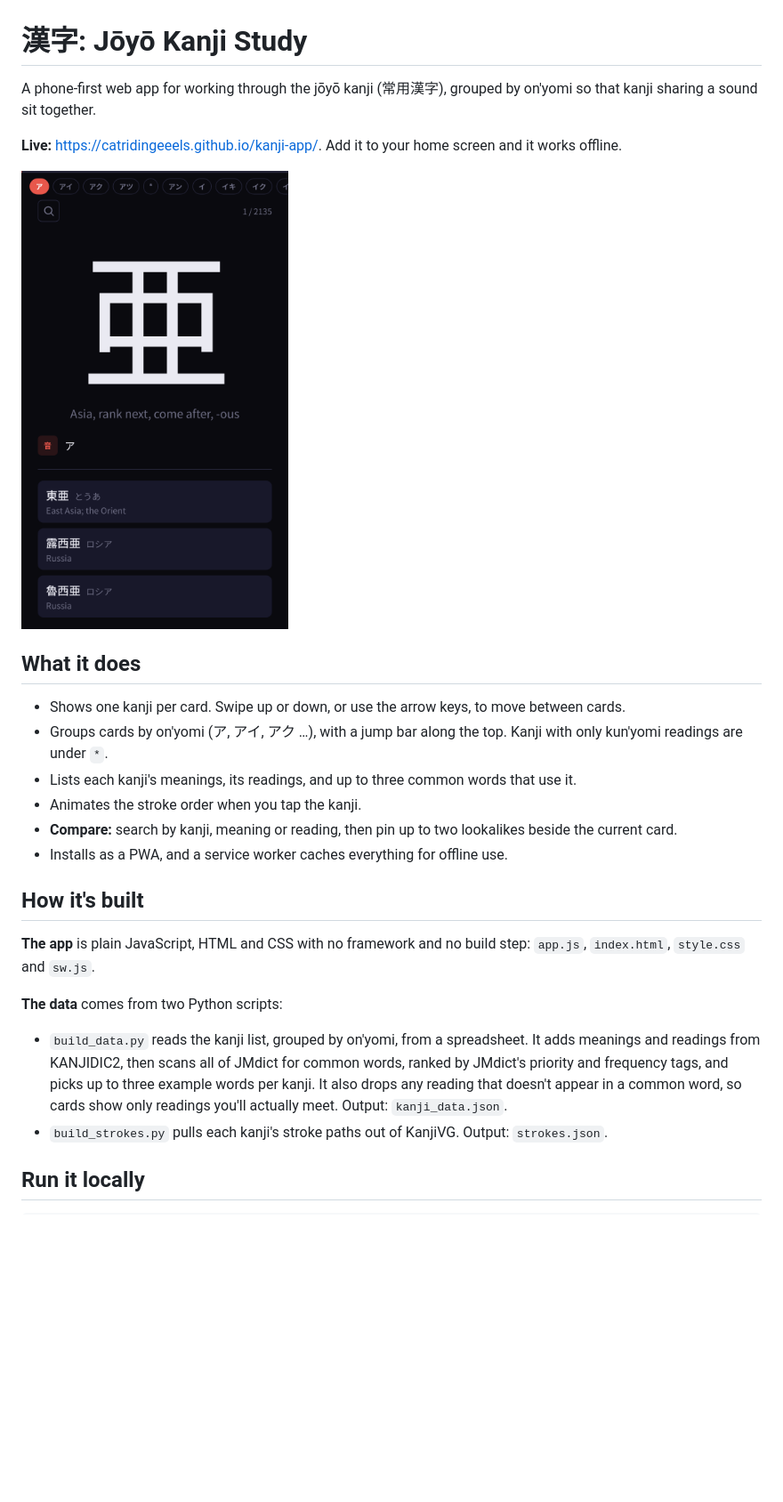
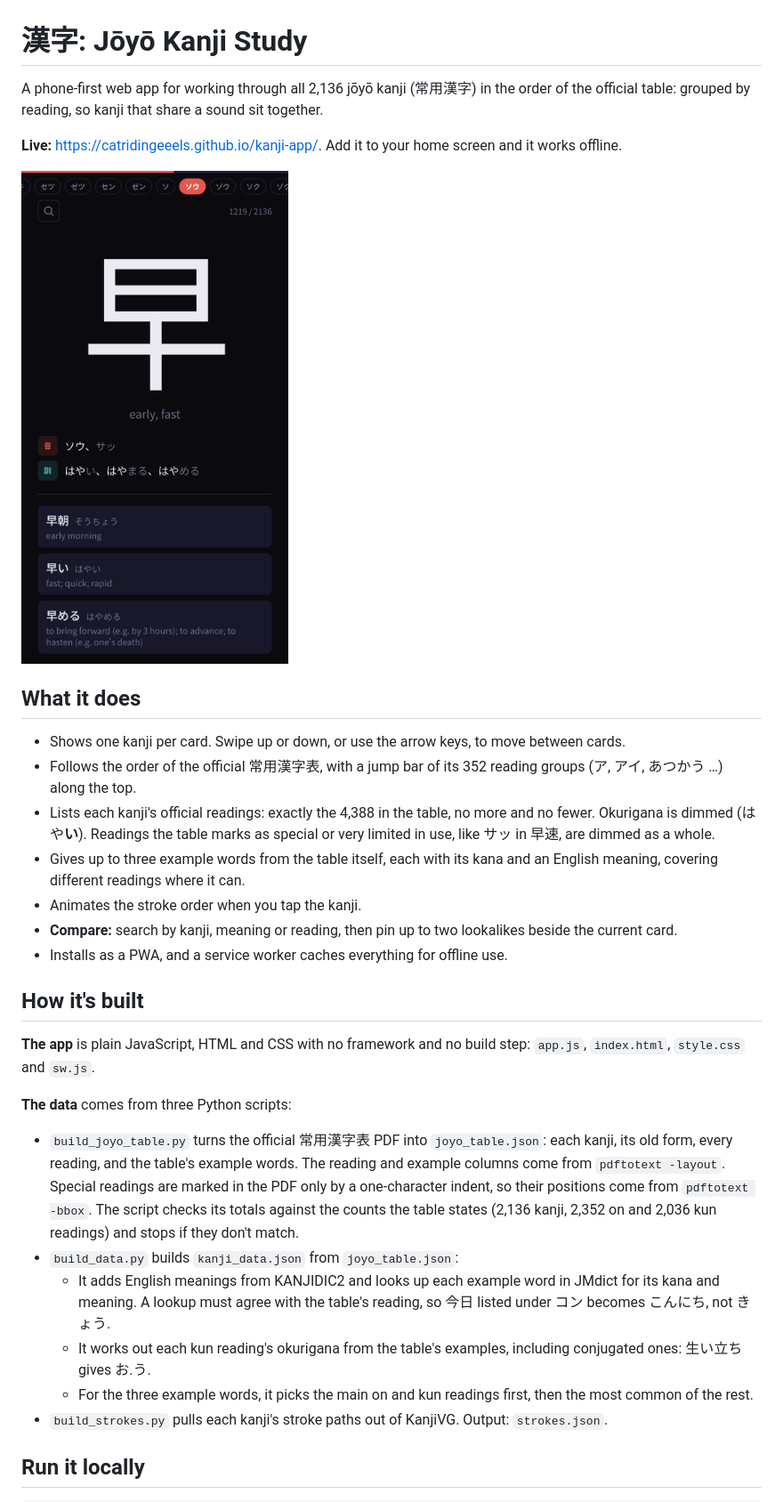
Before and after one commit to Catridingeeels/kanji-app, a Markdown page: README.md, the part around one of its changes. Shown at 89% size. Rendered like a GitHub page; pictures changed too: docs/screenshot.png; blank space fills up the shorter version.

```diff
--- a/README.md
+++ b/README.md
@@ -1,6 +1,6 @@
 # 漢字: Jōyō Kanji Study
 
-A phone-first web app for working through the jōyō kanji (常用漢字), grouped by on'yomi so that kanji sharing a sound sit together.
+A phone-first web app for working through all 2,136 jōyō kanji (常用漢字) in the order of the official table: grouped by reading, so kanji that share a sound sit together.
 
 **Live:** https://catridingeeels.github.io/kanji-app/. Add it to your home screen and it works offline.
 
@@ -9,8 +9,9 @@ A phone-first web app for working through the jōyō kanji (常用漢字), group
 ## What it does
 
 - Shows one kanji per card. Swipe up or down, or use the arrow keys, to move between cards.
-- Groups cards by on'yomi (ア, アイ, アク …), with a jump bar along the top. Kanji with only kun'yomi readings are under `*`.
-- Lists each kanji's meanings, its readings, and up to three common words that use it.
+- Follows the order of the official 常用漢字表, with a jump bar of its 352 reading groups (ア, アイ, あつかう …) along the top.
+- Lists each kanji's official readings: exactly the 4,388 in the table, no more and no fewer. Okurigana is dimmed (はや**い**). Readings the table marks as special or very limited in use, like サッ in 早速, are dimmed as a whole.
+- Gives up to three example words from the table itself, each with its kana and an English meaning, covering different readings where it can.
 - Animates the stroke order when you tap the kanji.
 - **Compare:** search by kanji, meaning or reading, then pin up to two lookalikes beside the current card.
 - Installs as a PWA, and a service worker caches everything for offline use.
@@ -19,9 +20,13 @@ A phone-first web app for working through the jōyō kanji (常用漢字), group
 
 **The app** is plain JavaScript, HTML and CSS with no framework and no build step: `app.js`, `index.html`, `style.css` and `sw.js`.
 
-**The data** comes from two Python scripts:
+**The data** comes from three Python scripts:
 
-- `build_data.py` reads the kanji list, grouped by on'yomi, from a spreadsheet. It adds meanings and readings from KANJIDIC2, then scans all of JMdict for common words, ranked by JMdict's priority and frequency tags, and picks up to three example words per kanji. It also drops any reading that doesn't appear in a common word, so cards show only readings you'll actually meet. Output: `kanji_data.json`.
+- `build_joyo_table.py` turns the official 常用漢字表 PDF into `joyo_table.json`: each kanji, its old form, every reading, and the table's example words. The reading and example columns come from `pdftotext -layout`. Special readings are marked in the PDF only by a one-character indent, so their positions come from `pdftotext -bbox`. The script checks its totals against the counts the table states (2,136 kanji, 2,352 on and 2,036 kun readings) and stops if they don't match.
+- `build_data.py` builds `kanji_data.json` from `joyo_table.json`:
+  - It adds English meanings from KANJIDIC2 and looks up each example word in JMdict for its kana and meaning. A lookup must agree with the table's reading, so 今日 listed under コン becomes こんにち, not きょう.
+  - It works out each kun reading's okurigana from the table's examples, including conjugated ones: 生い立ち gives お.う.
+  - For the three example words, it picks the main on and kun readings first, then the most common of the rest.
 - `build_strokes.py` pulls each kanji's stroke paths out of KanjiVG. Output: `strokes.json`.
 
 ## Run it locally
```
Also changed, not shown: other parts of README.md (+3 -2 lines), 9 other files.
